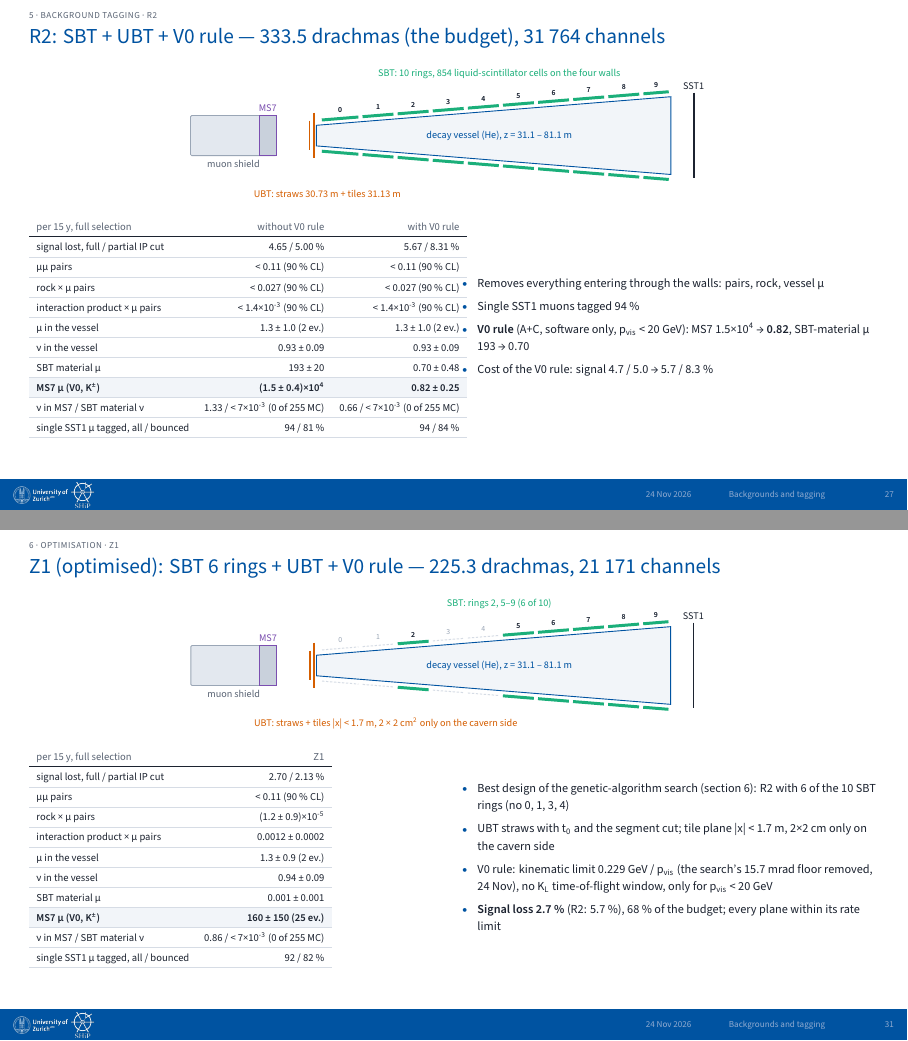
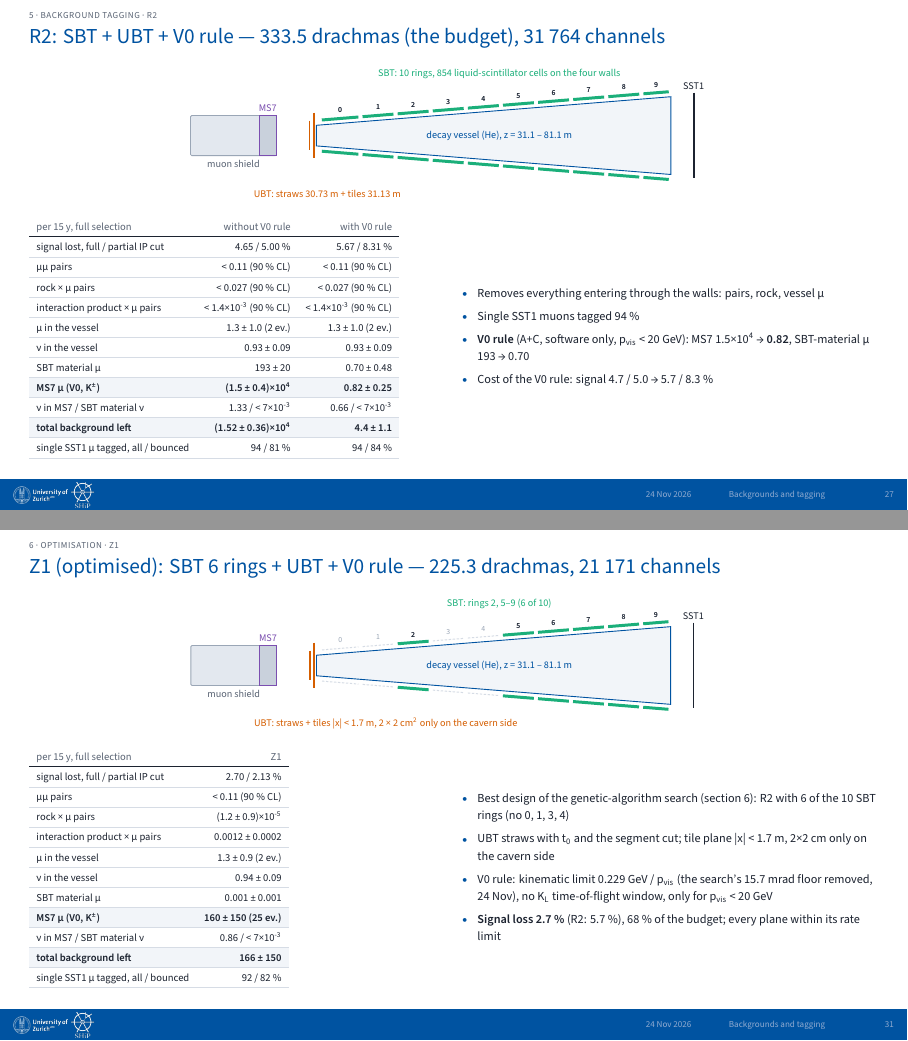
Before and after one commit to Gfrisella/Presentation_Tagging_System, LaTeX slides (main.tex, which reads sections/04_background_tagging.tex, sections/05_next_steps.tex): pages 27 and 31 of 52, joined at a grey line. The pictures show the PDF file main.pdf that the author committed with the source.

Commit message:
Design tables: total background left per design
Co-Authored-By: Claude Opus 5.5 <noreply@anthropic.com>

```diff
--- a/sections/04_background_tagging.tex
+++ b/sections/04_background_tagging.tex
@@ -224,7 +225,8 @@ interaction product × μ pairs & < 1.4×10\textsuperscript{-3} (90 \% CL) & < 1
 ν in the vessel & 0.93 ± 0.09 & 0.93 ± 0.09 \\\rowrule
 SBT material μ & 193 ± 20 & 0.70 ± 0.48 \\\rowrule
 \rowcolor{tint}\bfseries MS7 μ (V0, K\textsuperscript{±}) & \bfseries (1.5 ± 0.4)×10\textsuperscript{4} & \bfseries 0.82 ± 0.25 \\\rowrule
-ν in MS7 / SBT material ν & 1.33 / < 7×10\textsuperscript{-3} (0 of 255 MC) & 0.66 / < 7×10\textsuperscript{-3} (0 of 255 MC) \\\rowrule
+ν in MS7 / SBT material ν & 1.33 / < 7×10\textsuperscript{-3} & 0.66 / < 7×10\textsuperscript{-3} \\\rowrule
+\rowcolor{tint}\bfseries total background left & \bfseries (1.52 ± 0.36)×10\textsuperscript{4} & \bfseries 4.4 ± 1.1 \\\rowrule
 single SST1 μ tagged, all / bounced & 94 / 81 \% & 94 / 84 \% \\\rowrule
 \end{tabular}\par}
 \end{minipage}%
@@ -253,6 +255,7 @@ SBT material & – & 0.70 ± 0.48 \\\rowrule
 MS7 μ (V0, K\textsuperscript{±}) & 1.8×10\textsuperscript{4} & 0.82 ± 0.25 \\\rowrule
 ν in the vessel & 3.1 & 0.93 \\\rowrule
 ν in MS7 / SBT material & 2.1 / – & 0.66 / < 7×10\textsuperscript{-3} \\\rowrule
+\rowcolor{tint}\bfseries total background left & \bfseries (1.80 ± 0.33)×10\textsuperscript{4} & \bfseries 4.4 ± 1.1 \\\rowrule
 \rowcolor{tint}\bfseries signal lost, full / partial IP cut & \bfseries 2.25 / 2.09 \% & \bfseries 5.67 / 8.31 \% \\\rowrule
 \rowcolor{tint}\bfseries signal lost at UBT rate ×2 & \bfseries 4.04 / 3.62 \% & \bfseries 7.72 / 11.46 \% \\\rowrule
 \end{tabularx}\par}
--- a/sections/05_next_steps.tex
+++ b/sections/05_next_steps.tex
@@ -55,7 +55,8 @@ interaction product × μ pairs & 0.0012 ± 0.0002 \\\rowrule
 ν in the vessel & 0.94 ± 0.09 \\\rowrule
 SBT material μ & 0.001 ± 0.001 \\\rowrule
 \rowcolor{tint}\bfseries MS7 μ (V0, K\textsuperscript{±}) & \bfseries 160 ± 150 (25 ev.) \\\rowrule
-ν in MS7 / SBT material ν & 0.86 / < 7×10\textsuperscript{-3} (0 of 255 MC) \\\rowrule
+ν in MS7 / SBT material ν & 0.86 / < 7×10\textsuperscript{-3} \\\rowrule
+\rowcolor{tint}\bfseries total background left & \bfseries 166 ± 150 \\\rowrule
 single SST1 μ tagged, all / bounced & 92 / 82 \% \\\rowrule
 \end{tabular}\par}
 \end{minipage}%
```
Also changed, not shown: README.md, main.pdf, sections/04_background_tagging.tex (1 more changed lines).
